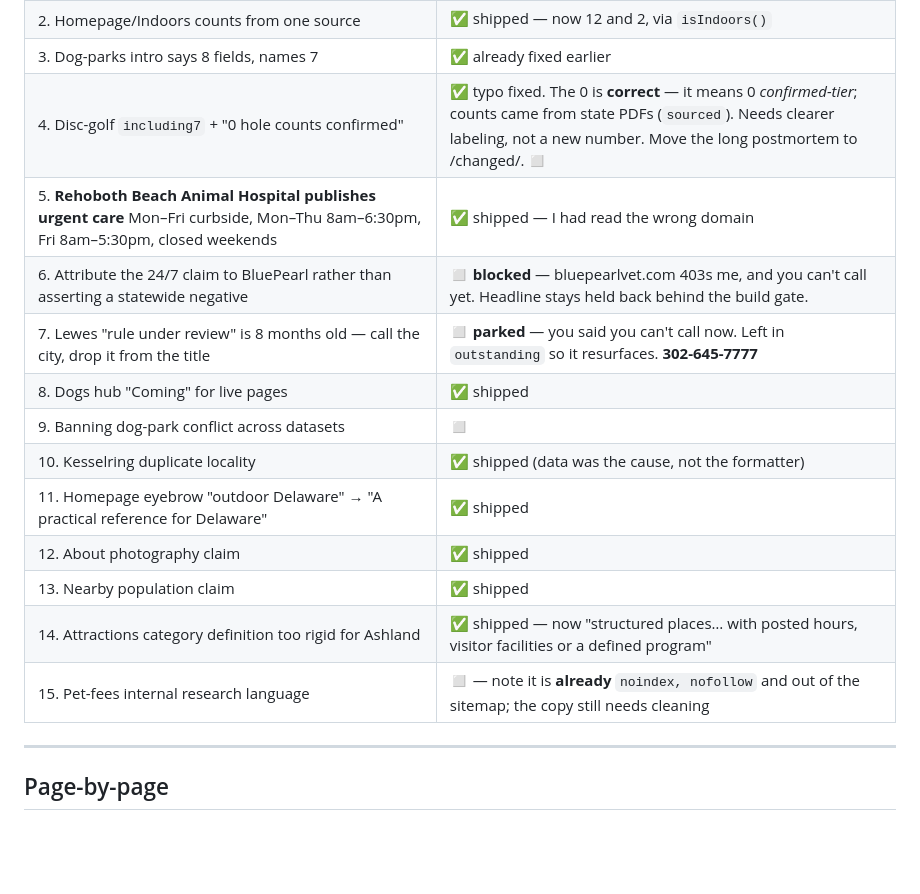
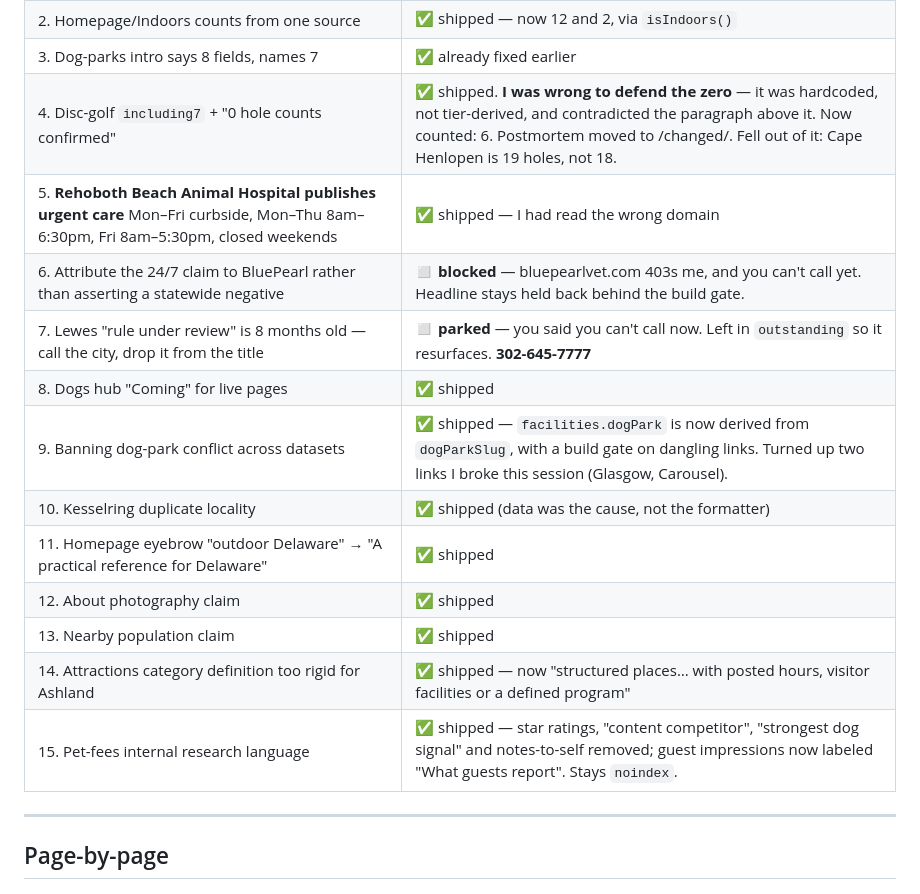
Before and after one commit to werth-code/delaware-field-guide, a Markdown page: SEO-PLAN.md, the part around the change. GitHub-like rendering; blank space fills up the shorter version.

Commit message:
Close out the SEO plan tracker
Co-Authored-By: Claude Opus 5 <noreply@anthropic.com>

```diff
--- a/SEO-PLAN.md
+++ b/SEO-PLAN.md
@@ -44,18 +44,18 @@ no need for per-query-variation pages, no ideal page length.
 | 1. Winterthur admission — adult $29, senior/student $27, child 3–12 $12, under-2 free, valid 2 consecutive days, Museums for All $2 for SNAP up to 4 people | ✅ shipped (add the 2-day validity + Museums for All detail) |
 | 2. Homepage/Indoors counts from one source | ✅ shipped — now 12 and 2, via `isIndoors()` |
 | 3. Dog-parks intro says 8 fields, names 7 | ✅ already fixed earlier |
-| 4. Disc-golf `including7` + "0 hole counts confirmed" | ✅ typo fixed. The 0 is **correct** — it means 0 *confirmed-tier*; counts came from state PDFs (`sourced`). Needs clearer labeling, not a new number. Move the long postmortem to /changed/. ◻ |
+| 4. Disc-golf `including7` + "0 hole counts confirmed" | ✅ shipped. **I was wrong to defend the zero** — it was hardcoded, not tier-derived, and contradicted the paragraph above it. Now counted: 6. Postmortem moved to /changed/. Fell out of it: Cape Henlopen is 19 holes, not 18. |
 | 5. **Rehoboth Beach Animal Hospital publishes urgent care** Mon–Fri curbside, Mon–Thu 8am–6:30pm, Fri 8am–5:30pm, closed weekends | ✅ shipped — I had read the wrong domain |
 | 6. Attribute the 24/7 claim to BluePearl rather than asserting a statewide negative | ◻ **blocked** — bluepearlvet.com 403s me, and you can't call yet. Headline stays held back behind the build gate. |
 | 7. Lewes "rule under review" is 8 months old — call the city, drop it from the title | ◻ **parked** — you said you can't call now. Left in `outstanding` so it resurfaces. **302-645-7777** |
 | 8. Dogs hub "Coming" for live pages | ✅ shipped |
-| 9. Banning dog-park conflict across datasets | ◻ |
+| 9. Banning dog-park conflict across datasets | ✅ shipped — `facilities.dogPark` is now derived from `dogParkSlug`, with a build gate on dangling links. Turned up two links I broke this session (Glasgow, Carousel). |
 | 10. Kesselring duplicate locality | ✅ shipped (data was the cause, not the formatter) |
 | 11. Homepage eyebrow "outdoor Delaware" → "A practical reference for Delaware" | ✅ shipped |
 | 12. About photography claim | ✅ shipped |
 | 13. Nearby population claim | ✅ shipped |
 | 14. Attractions category definition too rigid for Ashland | ✅ shipped — now "structured places… with posted hours, visitor facilities or a defined program" |
-| 15. Pet-fees internal research language | ◻ — note it is **already** `noindex, nofollow` and out of the sitemap; the copy still needs cleaning |
+| 15. Pet-fees internal research language | ✅ shipped — star ratings, "content competitor", "strongest dog signal" and notes-to-self removed; guest impressions now labeled "What guests report". Stays `noindex`. |
 
 ---
 
```
